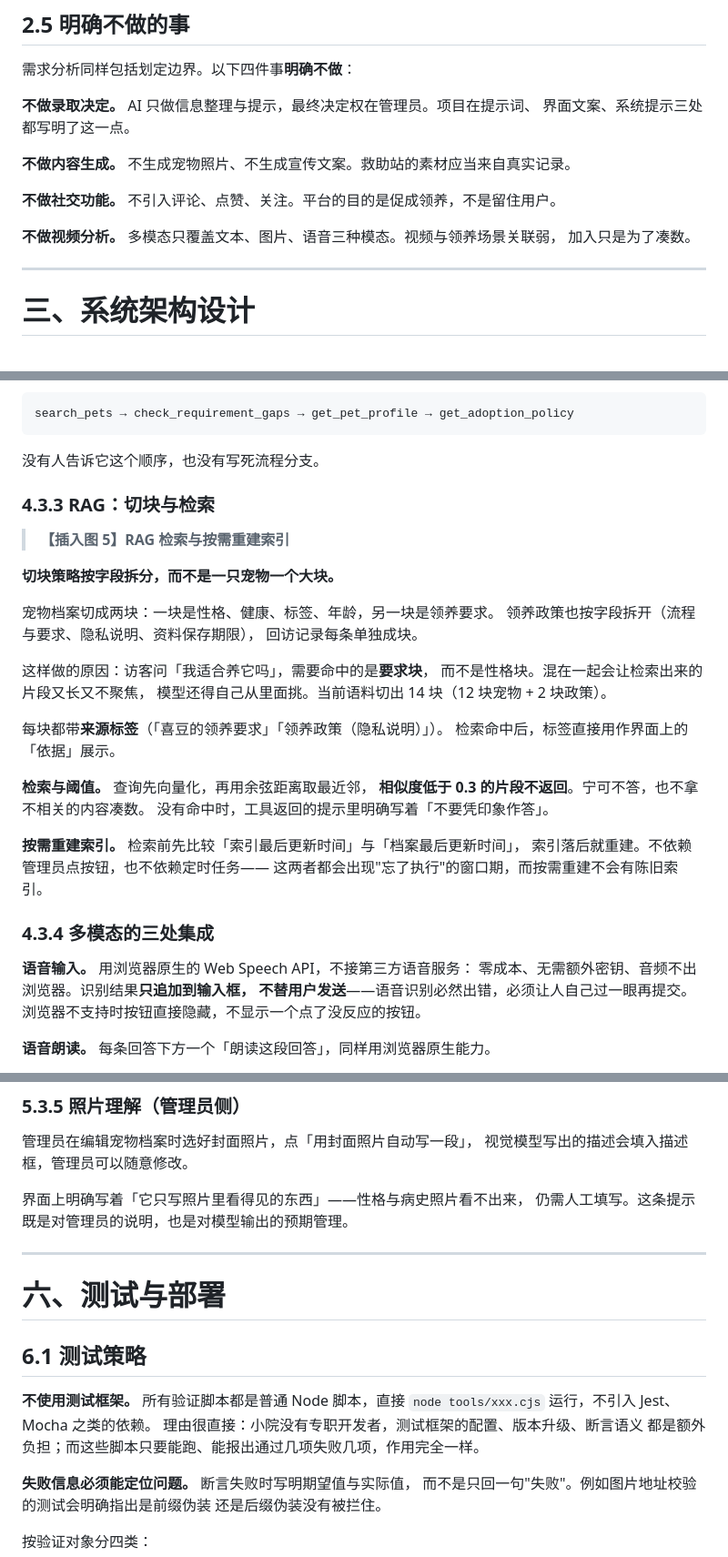
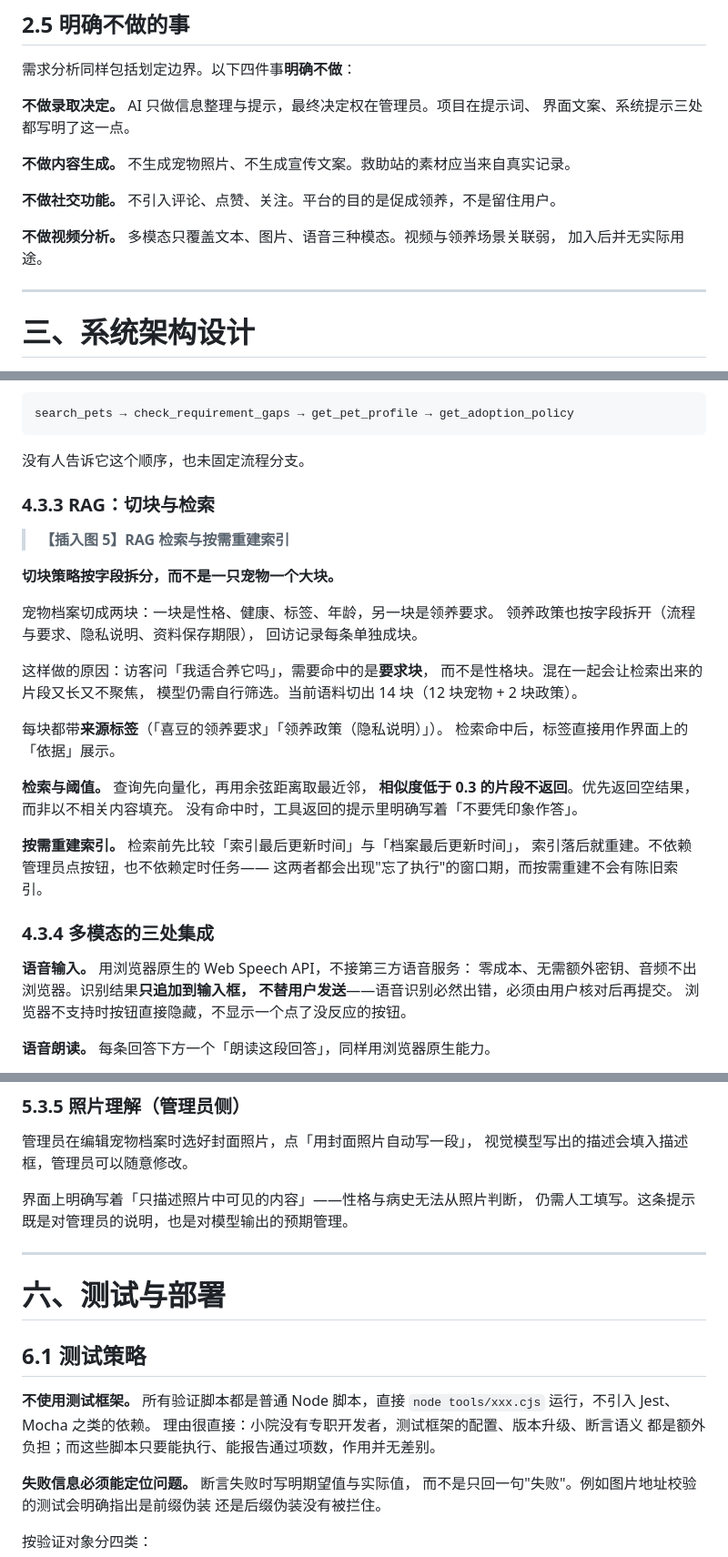
Before and after one commit to X2025027009/-, a Markdown page: docs/技术文档-正文.md, 3 parts joined by grey strips. Shown at 91% size. GitHub-like rendering.

````diff
--- a/docs/技术文档-正文.md
+++ b/docs/技术文档-正文.md
@@ -150,7 +150,7 @@
 **不做社交功能。** 不引入评论、点赞、关注。平台的目的是促成领养，不是留住用户。
 
 **不做视频分析。** 多模态只覆盖文本、图片、语音三种模态。视频与领养场景关联弱，
-加入只是为了凑数。
+加入后并无实际用途。
 
 ---
 
@@ -473,7 +473,7 @@ for round in 1..3:
 search_pets → check_requirement_gaps → get_pet_profile → get_adoption_policy
 ```
 
-没有人告诉它这个顺序，也没有写死流程分支。
+没有人告诉它这个顺序，也未固定流程分支。
 
 ### 4.3.3 RAG：切块与检索
 
@@ -487,13 +487,13 @@ search_pets → check_requirement_gaps → get_pet_profile → get_adoption_poli
 
 这样做的原因：访客问「我适合养它吗」，需要命中的是**要求块**，
 而不是性格块。混在一起会让检索出来的片段又长又不聚焦，
-模型还得自己从里面挑。当前语料切出 14 块（12 块宠物 + 2 块政策）。
+模型仍需自行筛选。当前语料切出 14 块（12 块宠物 + 2 块政策）。
 
 每块都带**来源标签**（「喜豆的领养要求」「领养政策（隐私说明）」）。
 检索命中后，标签直接用作界面上的「依据」展示。
 
 **检索与阈值。** 查询先向量化，再用余弦距离取最近邻，
-**相似度低于 0.3 的片段不返回**。宁可不答，也不拿不相关的内容凑数。
+**相似度低于 0.3 的片段不返回**。优先返回空结果，而非以不相关内容填充。
 没有命中时，工具返回的提示里明确写着「不要凭印象作答」。
 
 **按需重建索引。** 检索前先比较「索引最后更新时间」与「档案最后更新时间」，
@@ -504,7 +504,7 @@ search_pets → check_requirement_gaps → get_pet_profile → get_adoption_poli
 
 **语音输入。** 用浏览器原生的 Web Speech API，不接第三方语音服务：
 零成本、无需额外密钥、音频不出浏览器。识别结果**只追加到输入框，
-不替用户发送**——语音识别必然出错，必须让人自己过一眼再提交。
+不替用户发送**——语音识别必然出错，必须由用户核对后再提交。
 浏览器不支持时按钮直接隐藏，不显示一个点了没反应的按钮。
 
 **语音朗读。** 每条回答下方一个「朗读这段回答」，同样用浏览器原生能力。
@@ -826,7 +826,7 @@ AI 的等待过程因此不是黑箱——访客知道它在做什么，也能
 管理员在编辑宠物档案时选好封面照片，点「用封面照片自动写一段」，
 视觉模型写出的描述会填入描述框，管理员可以随意修改。
 
-界面上明确写着「它只写照片里看得见的东西」——性格与病史照片看不出来，
+界面上明确写着「只描述照片中可见的内容」——性格与病史无法从照片判断，
 仍需人工填写。这条提示既是对管理员的说明，也是对模型输出的预期管理。
 
 ---
@@ -838,7 +838,7 @@ AI 的等待过程因此不是黑箱——访客知道它在做什么，也能
 **不使用测试框架。** 所有验证脚本都是普通 Node 脚本，直接
 `node tools/xxx.cjs` 运行，不引入 Jest、Mocha 之类的依赖。
 理由很直接：小院没有专职开发者，测试框架的配置、版本升级、断言语义
-都是额外负担；而这些脚本只要能跑、能报出通过几项失败几项，作用完全一样。
+都是额外负担；而这些脚本只要能执行、能报告通过项数，作用并无差别。
 
 **失败信息必须能定位问题。** 断言失败时写明期望值与实际值，
 而不是只回一句"失败"。例如图片地址校验的测试会明确指出是前缀伪装
````
Also changed, not shown: other parts of docs/技术文档-正文.md (+67 -91 lines), docs/给Codex的指令.md (+10 -11 lines).
